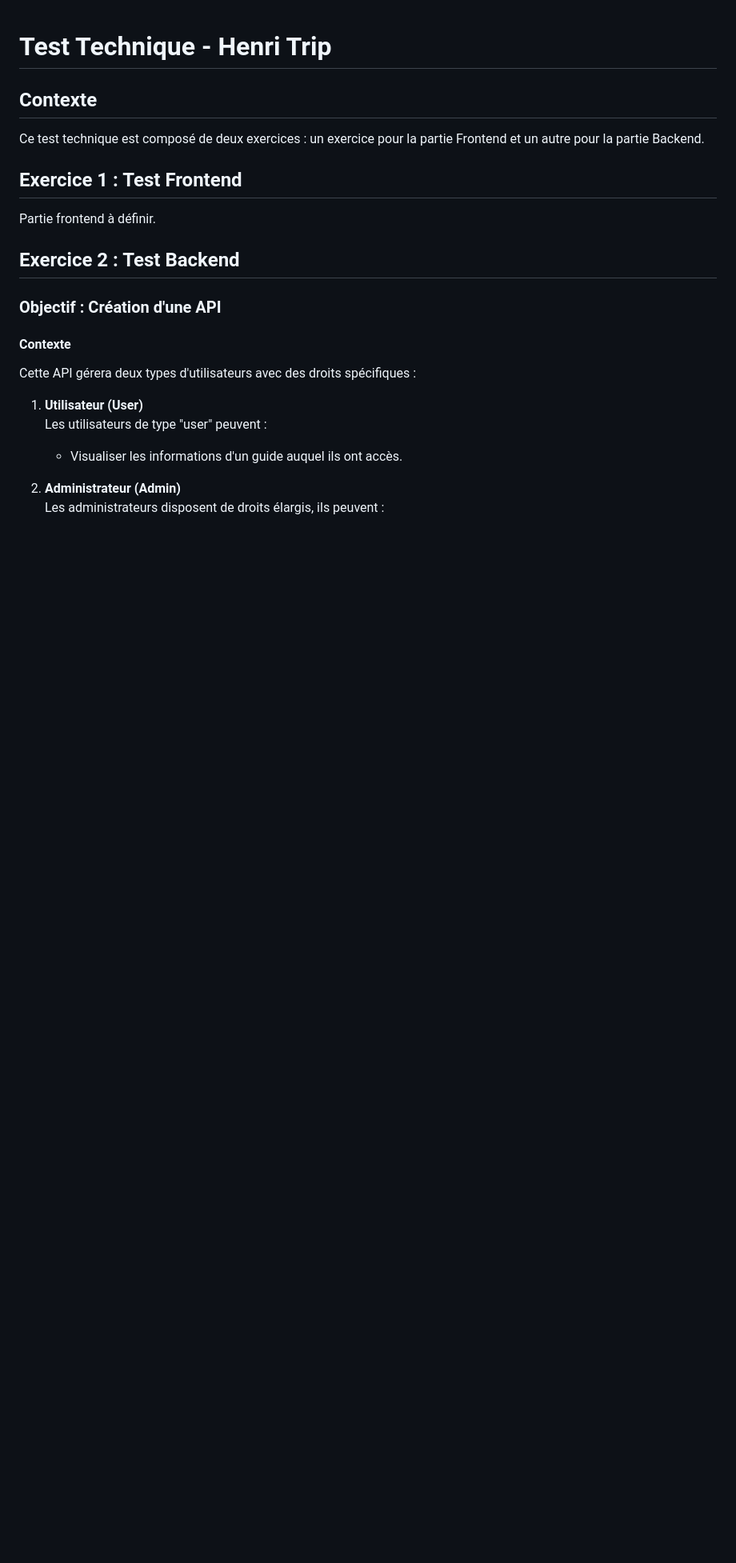
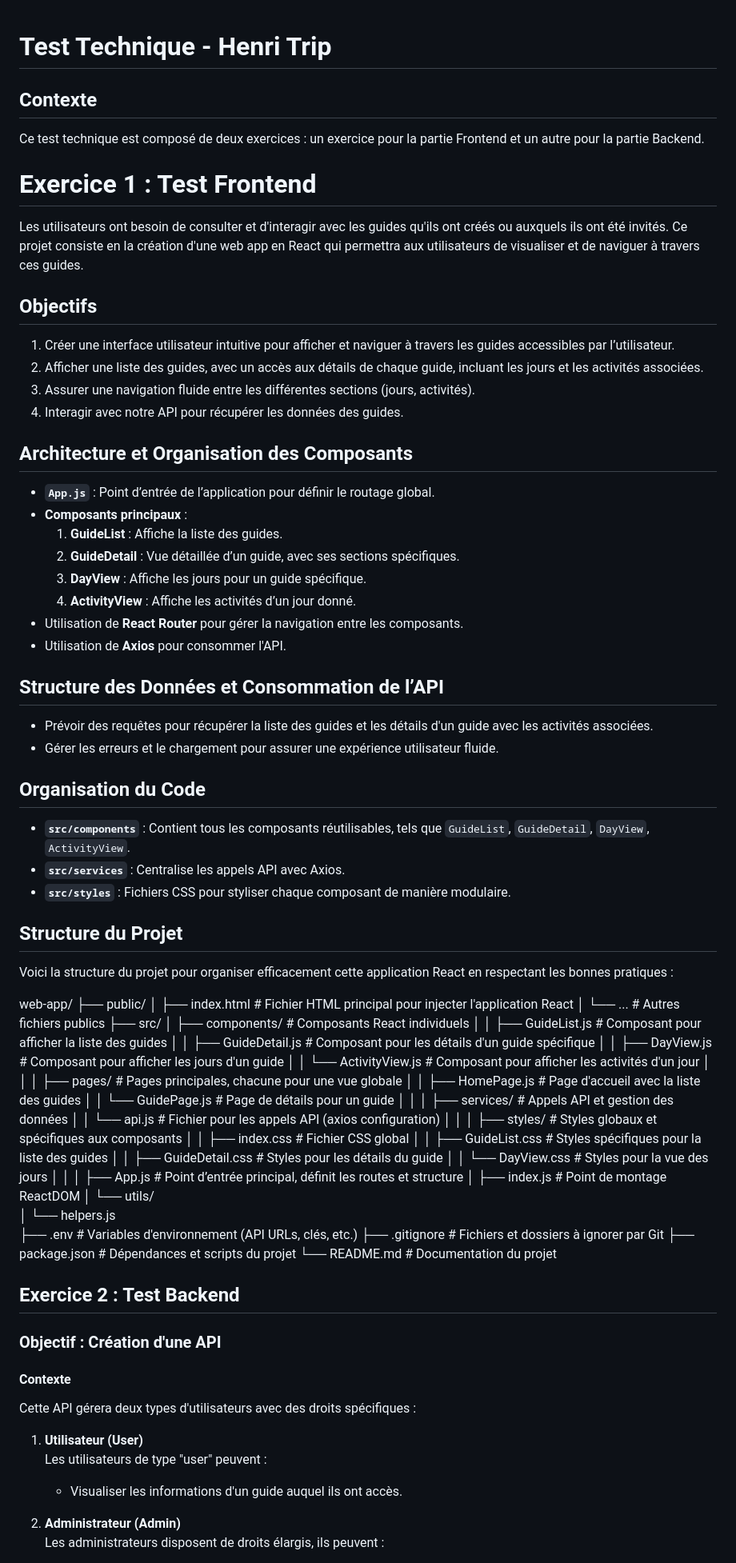
Before and after one commit to pvirault/Test_Technique_Henri_Trip, a Markdown page: README.md, the part around the change. Shown at 80% size. Drawn GitHub-style; blank space fills up the shorter version.

Commit message:
docs: add some documentation for web-app

```diff
--- a/README.md
+++ b/README.md
@@ -4,9 +4,75 @@
 
 Ce test technique est composé de deux exercices : un exercice pour la partie Frontend et un autre pour la partie Backend.
 
-## Exercice 1 : Test Frontend
+# Exercice 1 : Test Frontend
 
-Partie frontend à définir.
+Les utilisateurs ont besoin de consulter et d'interagir avec les guides qu'ils ont créés ou auxquels ils ont été invités. Ce projet consiste en la création d'une web app en React qui permettra aux utilisateurs de visualiser et de naviguer à travers ces guides.
+
+## Objectifs
+
+1. Créer une interface utilisateur intuitive pour afficher et naviguer à travers les guides accessibles par l’utilisateur.
+2. Afficher une liste des guides, avec un accès aux détails de chaque guide, incluant les jours et les activités associées.
+3. Assurer une navigation fluide entre les différentes sections (jours, activités).
+4. Interagir avec notre API pour récupérer les données des guides.
+
+## Architecture et Organisation des Composants
+
+- **`App.js`** : Point d’entrée de l’application pour définir le routage global.
+- **Composants principaux** :
+  1. **GuideList** : Affiche la liste des guides.
+  2. **GuideDetail** : Vue détaillée d’un guide, avec ses sections spécifiques.
+  3. **DayView** : Affiche les jours pour un guide spécifique.
+  4. **ActivityView** : Affiche les activités d’un jour donné.
+- Utilisation de **React Router** pour gérer la navigation entre les composants.
+- Utilisation de **Axios** pour consommer l'API.
+
+## Structure des Données et Consommation de l’API
+
+- Prévoir des requêtes pour récupérer la liste des guides et les détails d'un guide avec les activités associées.
+- Gérer les erreurs et le chargement pour assurer une expérience utilisateur fluide.
+
+## Organisation du Code
+
+- **`src/components`** : Contient tous les composants réutilisables, tels que `GuideList`, `GuideDetail`, `DayView`, `ActivityView`.
+- **`src/services`** : Centralise les appels API avec Axios.
+- **`src/styles`** : Fichiers CSS pour styliser chaque composant de manière modulaire.
+
+## Structure du Projet
+
+Voici la structure du projet pour organiser efficacement cette application React en respectant les bonnes pratiques :
+
+web-app/
+├── public/
+│   ├── index.html             # Fichier HTML principal pour injecter l'application React
+│   └── ...                    # Autres fichiers publics
+├── src/
+│   ├── components/            # Composants React individuels
+│   │   ├── GuideList.js       # Composant pour afficher la liste des guides
+│   │   ├── GuideDetail.js     # Composant pour les détails d'un guide spécifique
+│   │   ├── DayView.js         # Composant pour afficher les jours d'un guide
+│   │   └── ActivityView.js    # Composant pour afficher les activités d'un jour
+│   │
+│   ├── pages/                 # Pages principales, chacune pour une vue globale
+│   │   ├── HomePage.js        # Page d'accueil avec la liste des guides
+│   │   └── GuidePage.js       # Page de détails pour un guide
+│   │
+│   ├── services/              # Appels API et gestion des données
+│   │   └── api.js             # Fichier pour les appels API (axios configuration)
+│   │
+│   ├── styles/                # Styles globaux et spécifiques aux composants
+│   │   ├── index.css          # Fichier CSS global
+│   │   ├── GuideList.css      # Styles spécifiques pour la liste des guides
+│   │   ├── GuideDetail.css    # Styles pour les détails du guide
+│   │   └── DayView.css        # Styles pour la vue des jours
+│   │
+│   ├── App.js                 # Point d’entrée principal, définit les routes et structure
+│   ├── index.js               # Point de montage ReactDOM
+│   └── utils/
+│       └── helpers.js
+├── .env                       # Variables d'environnement (API URLs, clés, etc.)
+├── .gitignore                 # Fichiers et dossiers à ignorer par Git
+├── package.json               # Dépendances et scripts du projet
+└── README.md                  # Documentation du projet
 
 ## Exercice 2 : Test Backend
 
```
